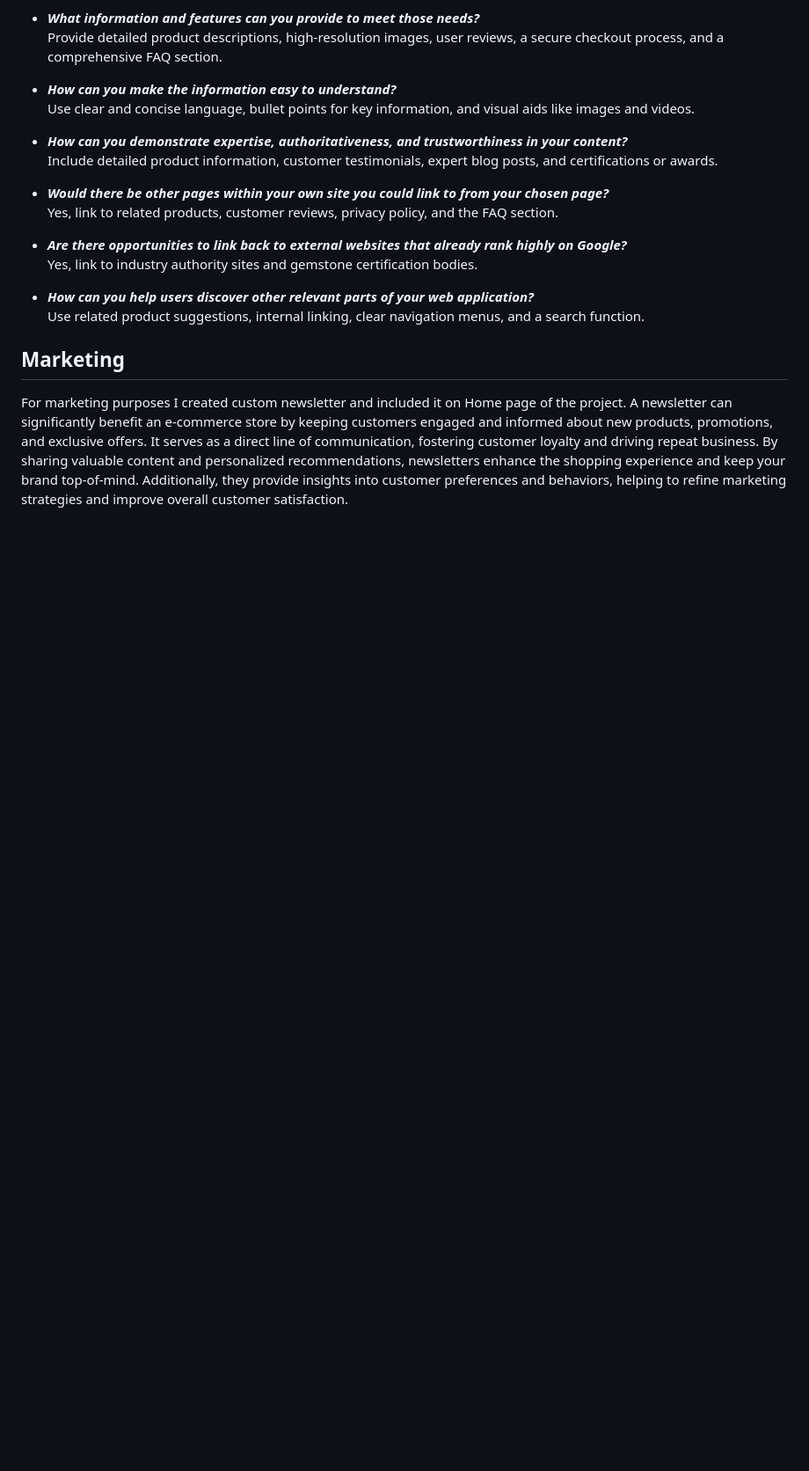
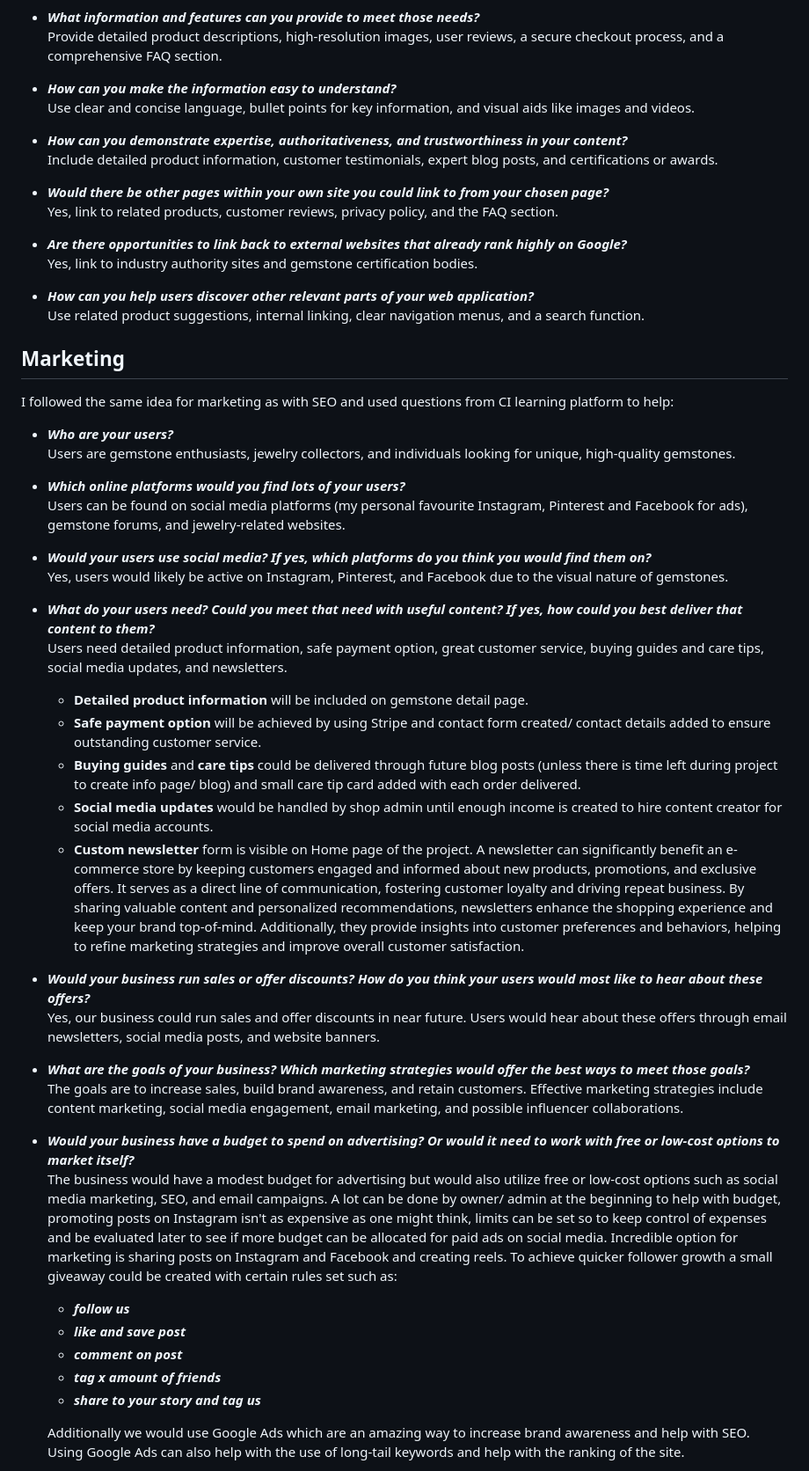
Before and after one commit to violaberg/bling-it, a Markdown page: README.md, the part around the change printed below. Shown: that part at 88% size. Drawn GitHub-style; blank space fills up the shorter version.

Commit message:
Finish marketing section on readme, add Facebook page link

```diff
--- a/README.md
+++ b/README.md
@@ -355,4 +355,38 @@ Use related product suggestions, internal linking, clear navigation menus, and a
 
 ## **Marketing**
 
-For marketing purposes I created custom newsletter and included it on Home page of the project. A newsletter can significantly benefit an e-commerce store by keeping customers engaged and informed about new products, promotions, and exclusive offers. It serves as a direct line of communication, fostering customer loyalty and driving repeat business. By sharing valuable content and personalized recommendations, newsletters enhance the shopping experience and keep your brand top-of-mind. Additionally, they provide insights into customer preferences and behaviors, helping to refine marketing strategies and improve overall customer satisfaction.
+I followed the same idea for marketing as with SEO and used questions from CI learning platform to help:
+
+* ***Who are your users?***<br>
+Users are gemstone enthusiasts, jewelry collectors, and individuals looking for unique, high-quality gemstones.
+
+* ***Which online platforms would you find lots of your users?***<br>
+Users can be found on social media platforms (my personal favourite Instagram, Pinterest and Facebook for ads), gemstone forums, and jewelry-related websites.
+
+* ***Would your users use social media? If yes, which platforms do you think you would find them on?***<br>
+Yes, users would likely be active on Instagram, Pinterest, and Facebook due to the visual nature of gemstones.
+
+* ***What do your users need? Could you meet that need with useful content? If yes, how could you best deliver that content to them?***<br>
+Users need detailed product information, safe payment option, great customer service, buying guides and care tips, social media updates, and newsletters.
+    - **Detailed product information** will be included on gemstone detail page.
+    - **Safe payment option** will be achieved by using Stripe and contact form created/ contact details added to ensure outstanding customer service.
+    - **Buying guides** and **care tips** could be delivered through future blog posts (unless there is time left during project to create info page/ blog) and small care tip card added with each order delivered.
+    - **Social media updates** would be handled by shop admin until enough income is created to hire content creator for social media accounts.
+    - **Custom newsletter** form is visible on Home page of the project. A newsletter can significantly benefit an e-commerce store by keeping customers engaged and informed about new products, promotions, and exclusive offers. It serves as a direct line of communication, fostering customer loyalty and driving repeat business. By sharing valuable content and personalized recommendations, newsletters enhance the shopping experience and keep your brand top-of-mind. Additionally, they provide insights into customer preferences and behaviors, helping to refine marketing strategies and improve overall customer satisfaction.
+
+* ***Would your business run sales or offer discounts? How do you think your users would most like to hear about these offers?***<br>
+Yes, our business could run sales and offer discounts in near future. Users would hear about these offers through email newsletters, social media posts, and website banners.
+
+* ***What are the goals of your business? Which marketing strategies would offer the best ways to meet those goals?***<br>
+The goals are to increase sales, build brand awareness, and retain customers. Effective marketing strategies include content marketing, social media engagement, email marketing, and possible influencer collaborations.
+
+* ***Would your business have a budget to spend on advertising? Or would it need to work with free or low-cost options to market itself?***<br>
+The business would have a modest budget for advertising but would also utilize free or low-cost options such as social media marketing, SEO, and email campaigns. A lot can be done by owner/ admin at the beginning to help with budget, promoting posts on Instagram isn't as expensive as one might think, limits can be set so to keep control of expenses and be evaluated later to see if more budget can be allocated for paid ads on social media. Incredible option for marketing is sharing posts on Instagram and Facebook and creating reels. To achieve quicker follower growth a small giveaway could be created with certain rules set such as:
+    - ***follow us***
+    - ***like and save post***
+    - ***comment on post***
+    - ***tag x amount of friends***
+    - ***share to your story and tag us***
+
+    Additionally we would use Google Ads which are an amazing way to increase brand awareness and help with SEO. Using Google Ads can also help with the use of long-tail keywords and help with the ranking of the site.
+
```
Also changed, not shown: other parts of README.md (+5 -0 lines), static/docs/marketing/welcome-post.png (added), 2 other files.
